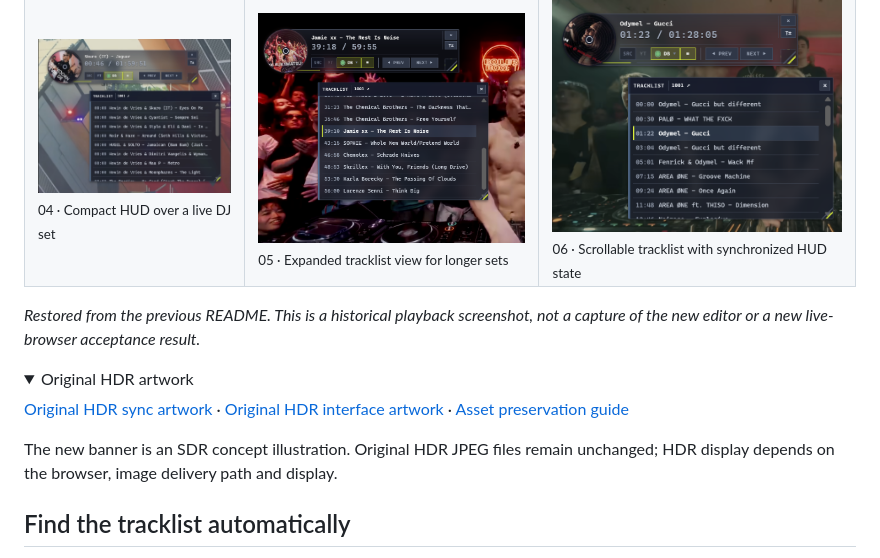
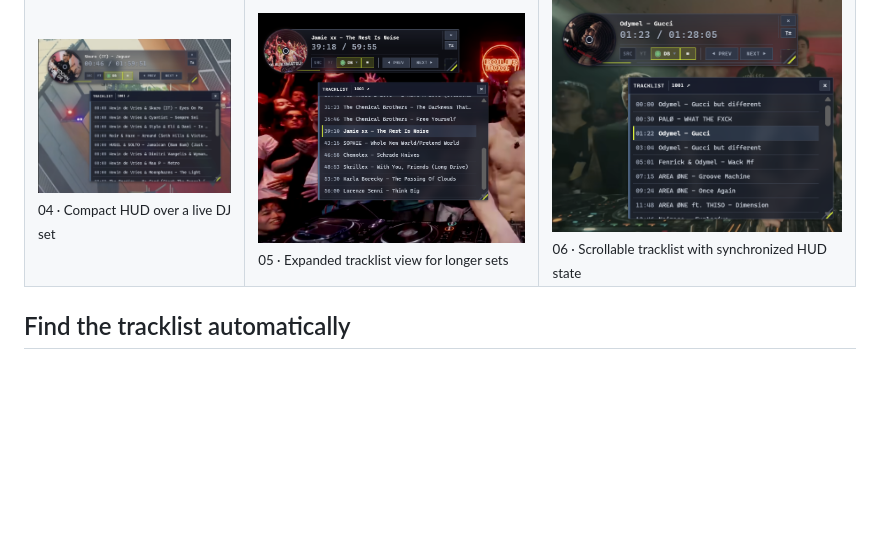
Before and after one commit to pingqLIN/youtube-cd-hud, a Markdown page: README.md, the part around the change. GitHub-like rendering; folded sections open; blank space fills up the shorter version.

Commit message:
更新 README.md

```diff
--- a/README.md
+++ b/README.md
@@ -52,18 +52,6 @@ Turn YouTube DJ sets, mixes, and music videos into a synchronized tracklist HUD
     </td>
   </tr>
 </table>
-
-*Restored from the previous README. This is a historical playback screenshot, not a capture of the new editor or a new live-browser acceptance result.*
-
-<details>
-<summary>Original HDR artwork</summary>
-
-
-[Original HDR sync artwork](docs/assets/readme/youtube-cd-hud-cue-fox-sync-hdr.jpg) · [Original HDR interface artwork](docs/assets/readme/youtube-cd-hud-cue-fox-interface-hdr.jpg) · [Asset preservation guide](docs/assets/readme/ASSETS.md)
-
-The new banner is an SDR concept illustration. Original HDR JPEG files remain unchanged; HDR display depends on the browser, image delivery path and display.
-
-</details>
 
 ## Find the tracklist automatically
 
```
